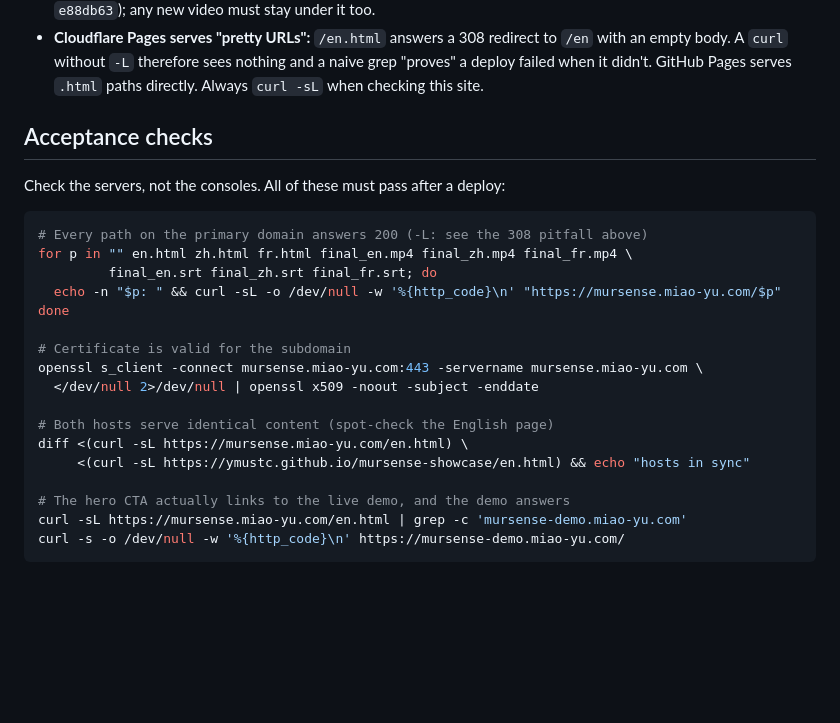
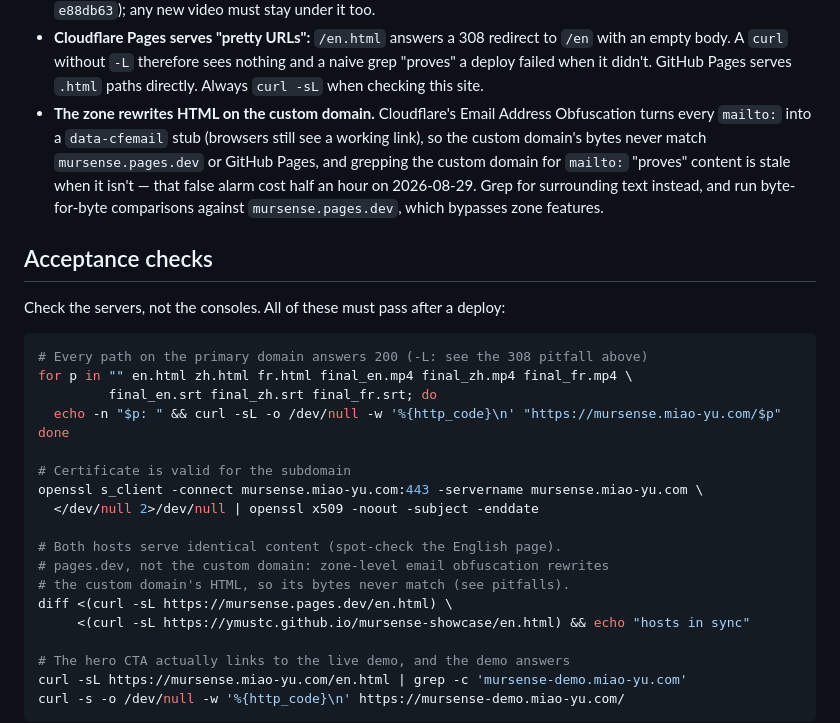
Before and after one commit to ymustc/mursense-showcase, a Markdown page: DEPLOY.md, the part around the change. Drawn GitHub-style; blank space fills up the shorter version.

Commit message:
DEPLOY.md: record the zone email-obfuscation false alarm and fix the dual-host diff to use pages.dev
Co-Authored-By: Claude Fable 5 <noreply@anthropic.com>

```diff
--- a/DEPLOY.md
+++ b/DEPLOY.md
@@ -87,6 +87,14 @@ this machine.
   sees nothing and a naive grep "proves" a deploy failed when it
   didn't. GitHub Pages serves `.html` paths directly. Always `curl -sL`
   when checking this site.
+- **The zone rewrites HTML on the custom domain.** Cloudflare's Email
+  Address Obfuscation turns every `mailto:` into a `data-cfemail`
+  stub (browsers still see a working link), so the custom domain's
+  bytes never match `mursense.pages.dev` or GitHub Pages, and grepping
+  the custom domain for `mailto:` "proves" content is stale when it
+  isn't — that false alarm cost half an hour on 2026-08-29. Grep for
+  surrounding text instead, and run byte-for-byte comparisons against
+  `mursense.pages.dev`, which bypasses zone features.
 
 ## Acceptance checks
 
@@ -104,8 +112,10 @@ done
 openssl s_client -connect mursense.miao-yu.com:443 -servername mursense.miao-yu.com \
   </dev/null 2>/dev/null | openssl x509 -noout -subject -enddate
 
-# Both hosts serve identical content (spot-check the English page)
-diff <(curl -sL https://mursense.miao-yu.com/en.html) \
+# Both hosts serve identical content (spot-check the English page).
+# pages.dev, not the custom domain: zone-level email obfuscation rewrites
+# the custom domain's HTML, so its bytes never match (see pitfalls).
+diff <(curl -sL https://mursense.pages.dev/en.html) \
      <(curl -sL https://ymustc.github.io/mursense-showcase/en.html) && echo "hosts in sync"
 
 # The hero CTA actually links to the live demo, and the demo answers
```
